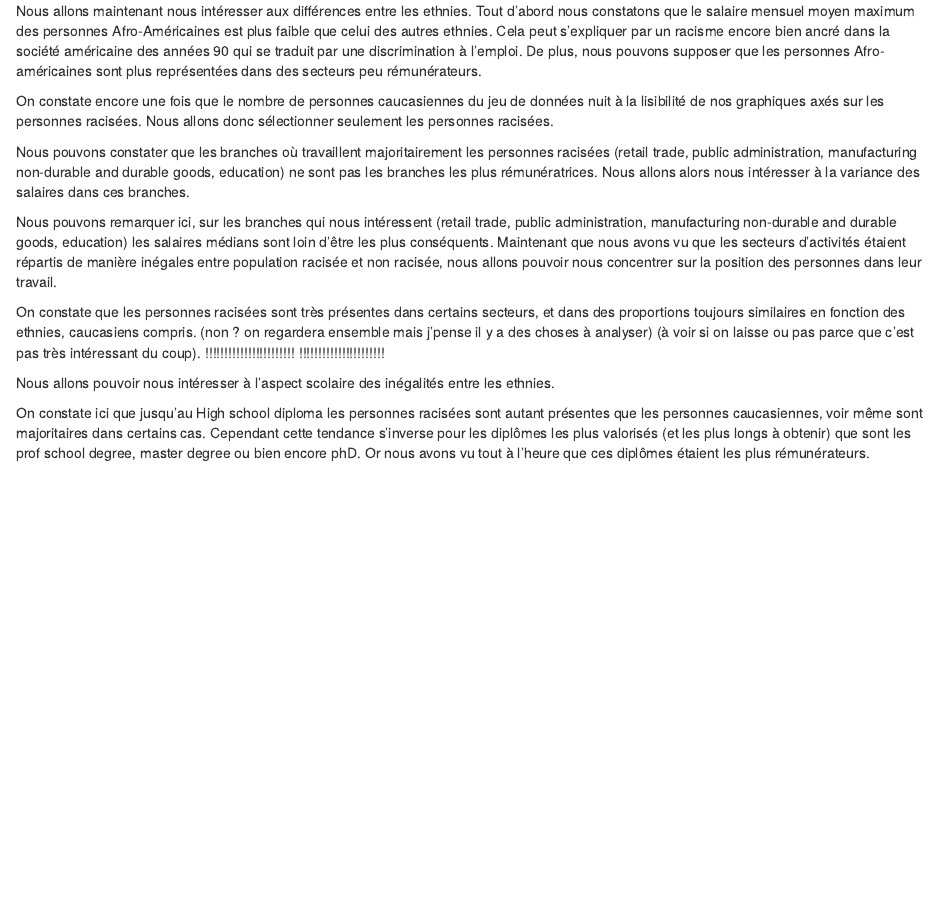
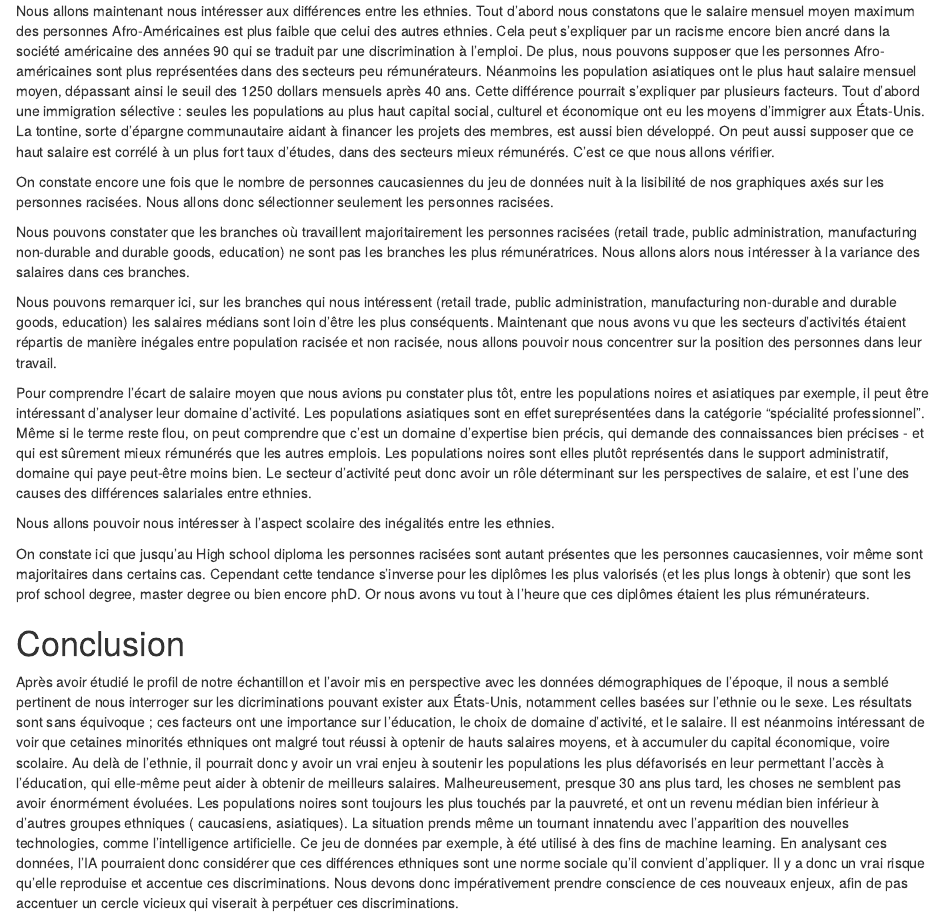
Before and after one commit to IF36-visualisation/projet-if36-p23-inspecteur-gadget, an R Markdown document (rapport.Rmd): the page in a window 1100 px wide, from 5250 px down. Rendered offline with R 4.5, knitr and Pandoc, with nearby package versions; the code chunks are not run, so their results and figures are left out; drawn as R Markdown's standard HTML page in place of the format the file asks for.

Commit message:
Conclusion + update sur les pops asiatiques

````diff
--- a/rapport.Rmd
+++ b/rapport.Rmd
@@ -548,6 +548,7 @@ Plusieurs phénomènes apparaissent sur ce graphique. Nous allons tout d'abord n
 Ce phénomène d'augmentation du salaire avec l'âge est visible sur la partie montante de la courbe concave. En effet, le salaire augmente souvent avec l'expérience.
 
 Nous allons maintenant nous intéresser aux différences entre les ethnies. Tout d'abord nous constatons que le salaire mensuel moyen maximum des personnes Afro-Américaines est plus faible que celui des autres ethnies. Cela peut s'expliquer par un racisme encore bien ancré dans la société américaine des années 90 qui se traduit par une discrimination à l'emploi. De plus, nous pouvons supposer que les personnes Afro-américaines sont plus représentées dans des secteurs peu rémunérateurs.
+Néanmoins les population asiatiques ont le plus haut salaire mensuel moyen, dépassant ainsi le seuil des 1250 dollars mensuels après 40 ans. Cette différence pourrait s'expliquer par plusieurs facteurs. Tout d'abord une immigration sélective : seules les populations au plus haut capital social, culturel et économique ont eu les moyens d'immigrer aux États-Unis. La tontine, sorte d'épargne communautaire aidant à financer les projets des membres, est aussi bien développé. On peut aussi supposer que ce haut salaire est corrélé à un plus fort taux d'études, dans des secteurs mieux rémunérés. C'est ce que nous allons vérifier.
 
 ```{r industry_race}
 industry <- data %>%
@@ -618,10 +620,9 @@ ggplot(occupation, aes(y = major_occupation_recode, fill = race)) +
   labs(x = "Nombre", y = "Type de branche")
 ```
 
-On constate que les personnes racisées sont très présentes dans certains secteurs, et dans des proportions toujours similaires en fonction des ethnies, caucasiens compris.
-(non ? on regardera ensemble mais j'pense il y a des choses à analyser) (à voir si on laisse ou pas parce que c’est pas très intéressant du coup).
-!!!!!!!!!!!!!!!!!!!!!!!
-!!!!!!!!!!!!!!!!!!!!!!
+Pour comprendre l'écart de salaire moyen que nous avions pu constater plus tôt, entre les populations noires et asiatiques par exemple, il peut être intéressant d'analyser leur domaine d'activité. Les populations asiatiques sont en effet sureprésentées dans la catégorie "spécialité professionnel". Même si le terme reste flou, on peut comprendre que c'est un domaine d'expertise bien précis, qui demande des connaissances bien précises - et qui est sûrement mieux rémunérés que les autres emplois.
+Les populations noires sont elles plutôt représentés dans le support administratif, domaine qui paye peut-être moins bien.
+Le secteur d'activité peut donc avoir un rôle déterminant sur les perspectives de salaire, et est l'une des causes des différences salariales entre ethnies.
 
 Nous allons pouvoir nous intéresser à l’aspect scolaire des inégalités entre les ethnies.
 
@@ -631,3 +632,15 @@ ggplot(education, aes(y = education, fill = race)) +
 ```
 
 On constate ici que jusqu’au High school diploma les personnes racisées sont autant présentes que les personnes caucasiennes, voir même sont majoritaires dans certains cas. Cependant cette tendance s’inverse pour les diplômes les plus valorisés (et les plus longs à obtenir) que sont les prof school degree, master degree ou bien encore phD. Or nous avons vu tout à l’heure que ces diplômes étaient les plus rémunérateurs.
+
+
+
+
+# Conclusion
+Après avoir étudié le profil de notre échantillon et l'avoir mis en perspective avec les données démographiques de l'époque, il nous a semblé pertinent de nous interroger sur les dicriminations pouvant exister aux États-Unis, notamment celles basées sur l'ethnie ou le sexe.
+Les résultats sont sans équivoque ; ces facteurs ont une importance sur l'éducation, le choix de domaine d'activité, et le salaire.
+Il est néanmoins intéressant de voir que cetaines minorités ethniques ont malgré tout réussi à optenir de hauts salaires moyens, et à accumuler du capital économique, voire scolaire. Au delà de l'ethnie, il pourrait donc y avoir un vrai enjeu à soutenir les populations les plus défavorisés en leur permettant l'accès à l'éducation, qui elle-même peut aider à obtenir de meilleurs salaires.
+Malheureusement, presque 30 ans plus tard, les choses ne semblent pas avoir énormément évoluées. Les populations noires sont toujours les plus touchés par la pauvreté, et ont un revenu médian bien inférieur à d'autres groupes ethniques ( caucasiens, asiatiques).
+La situation prends même un tournant innatendu avec l'apparition des nouvelles technologies, comme l'intelligence artificielle. Ce jeu de données par exemple, à été utilisé à des fins de machine learning. En analysant ces données, l'IA pourraient donc considérer que ces différences ethniques sont une norme sociale qu'il convient d'appliquer.
+ Il y a donc un vrai risque qu'elle reproduise et accentue ces discriminations.
+ Nous devons donc impérativement prendre conscience de ces nouveaux enjeux, afin de pas accentuer un cercle vicieux qui viserait à perpétuer ces discriminations.
````
Also changed, not shown: rapport.Rmd (3 more changed lines).
